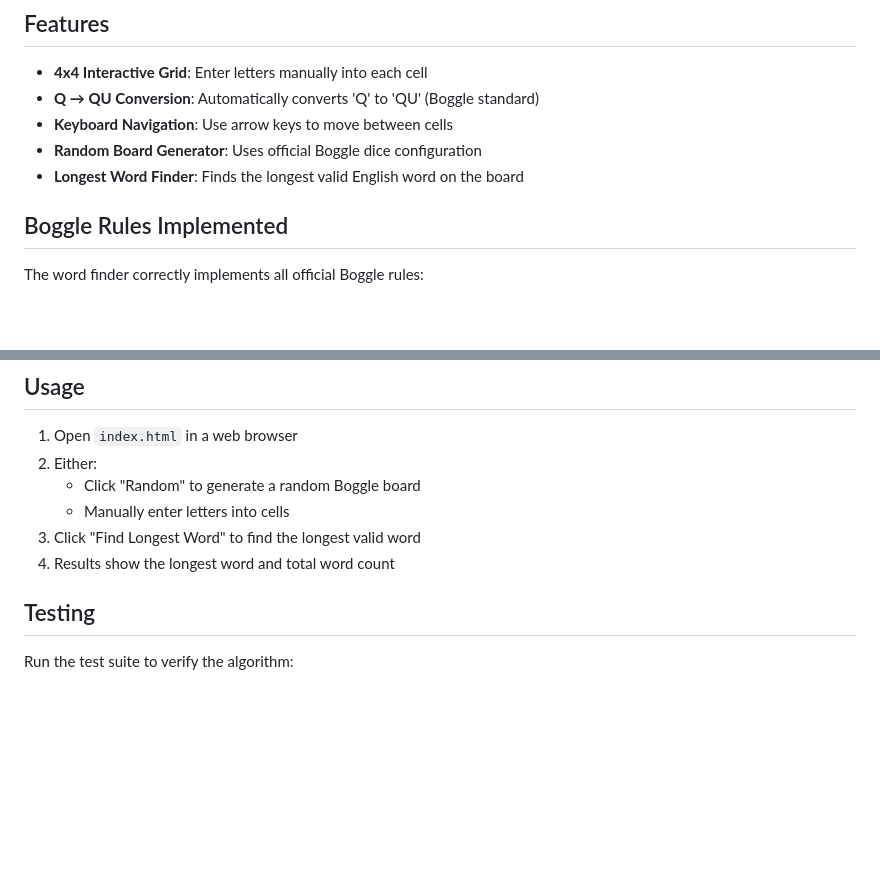
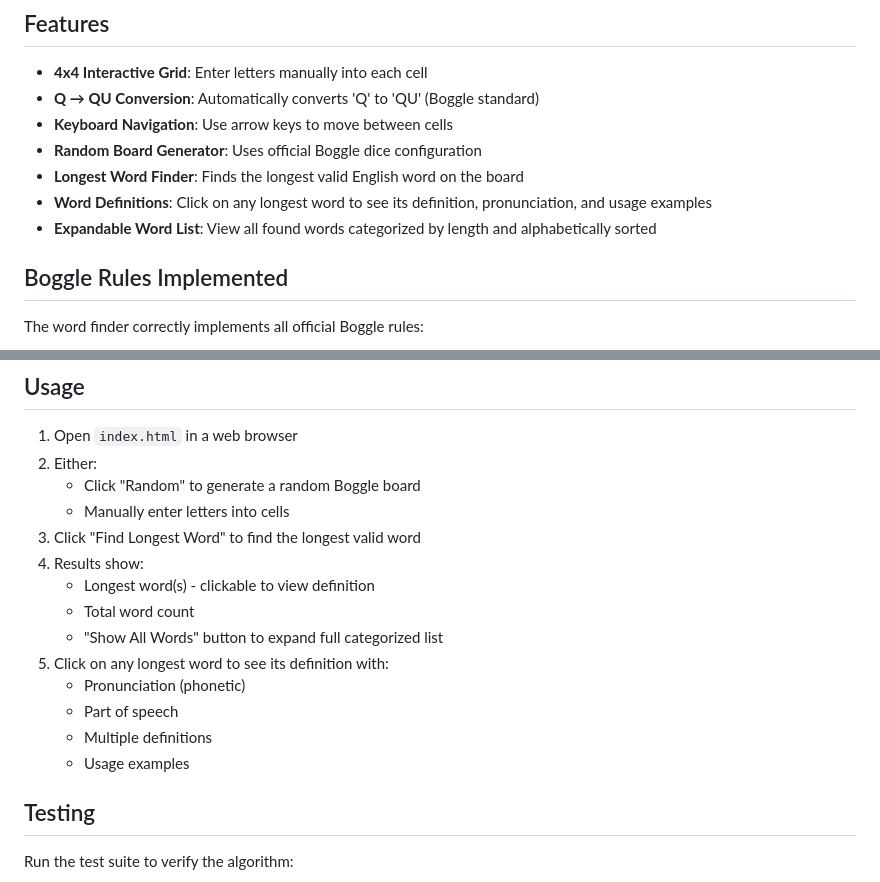
Before and after one commit to greenslipper/boggle, a Markdown page: README.md, 2 parts joined by grey strips. Rendered like a GitHub page; blank space fills up the shorter version.

Commit message:
Update README with definition feature documentation

```diff
--- a/README.md
+++ b/README.md
@@ -9,6 +9,8 @@ A 4x4 Boggle board application with automatic word finding capabilities.
 - **Keyboard Navigation**: Use arrow keys to move between cells
 - **Random Board Generator**: Uses official Boggle dice configuration
 - **Longest Word Finder**: Finds the longest valid English word on the board
+- **Word Definitions**: Click on any longest word to see its definition, pronunciation, and usage examples
+- **Expandable Word List**: View all found words categorized by length and alphabetically sorted
 
 ## Boggle Rules Implemented
 
@@ -55,7 +57,15 @@ The algorithm finds **40 valid words**, with "CLEAR" being the longest (5 letter
    - Click "Random" to generate a random Boggle board
    - Manually enter letters into cells
 3. Click "Find Longest Word" to find the longest valid word
-4. Results show the longest word and total word count
+4. Results show:
+   - Longest word(s) - clickable to view definition
+   - Total word count
+   - "Show All Words" button to expand full categorized list
+5. Click on any longest word to see its definition with:
+   - Pronunciation (phonetic)
+   - Part of speech
+   - Multiple definitions
+   - Usage examples
 
 ## Testing
 
```
